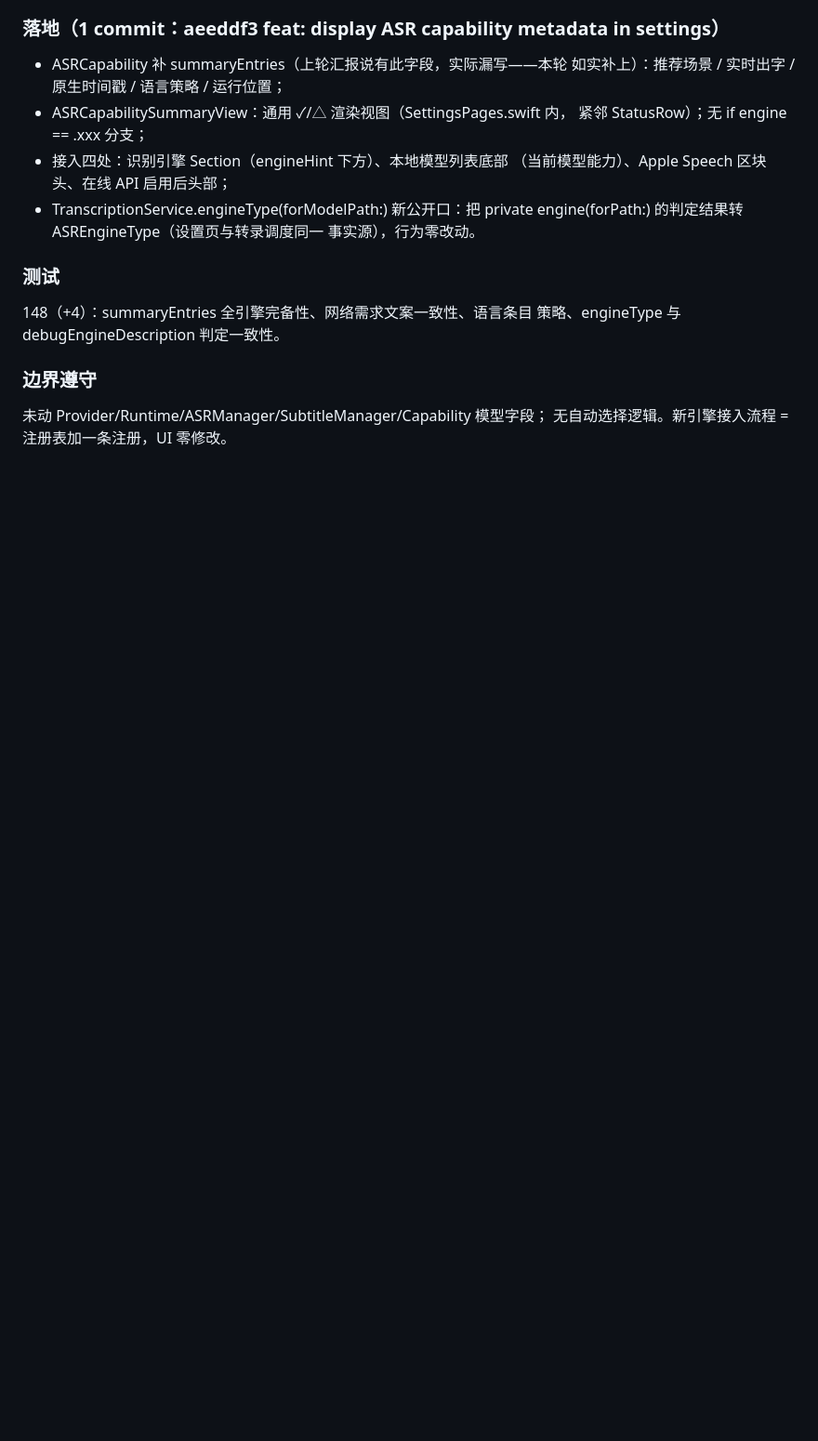
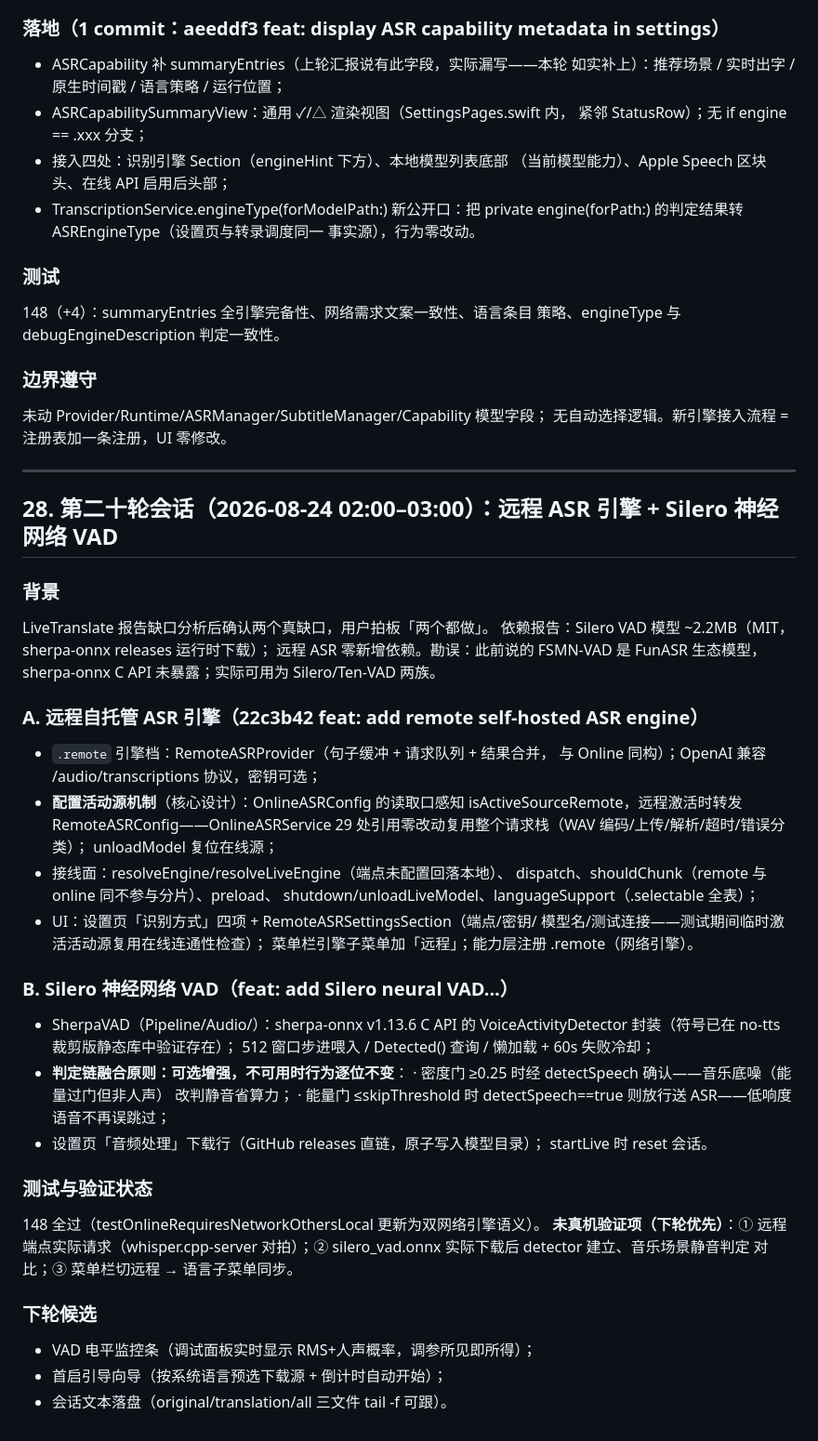
Before and after one commit to celiankk/whisperASR, a Markdown page: HANDOFFtmd/HANDOFF.md, the part around the change. Shown at 93% size. GitHub-like rendering; blank space fills up the shorter version.

Commit message:
docs: HANDOFF 第 28 节（远程 ASR + Silero VAD）

```diff
--- a/HANDOFFtmd/HANDOFF.md
+++ b/HANDOFFtmd/HANDOFF.md
@@ -2274,3 +2274,55 @@ ASRCapability 仅作描述/展示/调试（禁止自动选模型/推荐/性能
 
 未动 Provider/Runtime/ASRManager/SubtitleManager/Capability 模型字段；
 无自动选择逻辑。新引擎接入流程 = 注册表加一条注册，UI 零修改。
+
+---
+
+## 28. 第二十轮会话（2026-08-24 02:00–03:00）：远程 ASR 引擎 + Silero 神经网络 VAD
+
+### 背景
+
+LiveTranslate 报告缺口分析后确认两个真缺口，用户拍板「两个都做」。
+依赖报告：Silero VAD 模型 ~2.2MB（MIT，sherpa-onnx releases 运行时下载）；
+远程 ASR 零新增依赖。勘误：此前说的 FSMN-VAD 是 FunASR 生态模型，
+sherpa-onnx C API 未暴露；实际可用为 Silero/Ten-VAD 两族。
+
+### A. 远程自托管 ASR 引擎（22c3b42 feat: add remote self-hosted ASR engine）
+
+- `.remote` 引擎档：RemoteASRProvider（句子缓冲 + 请求队列 + 结果合并，
+  与 Online 同构）；OpenAI 兼容 /audio/transcriptions 协议，密钥可选；
+- **配置活动源机制**（核心设计）：OnlineASRConfig 的读取口感知
+  isActiveSourceRemote，远程激活时转发 RemoteASRConfig——OnlineASRService
+  29 处引用零改动复用整个请求栈（WAV 编码/上传/解析/超时/错误分类）；
+  unloadModel 复位在线源；
+- 接线面：resolveEngine/resolveLiveEngine（端点未配置回落本地）、
+  dispatch、shouldChunk（remote 与 online 同不参与分片）、preload、
+  shutdown/unloadLiveModel、languageSupport（.selectable 全表）；
+- UI：设置页「识别方式」四项 + RemoteASRSettingsSection（端点/密钥/
+  模型名/测试连接——测试期间临时激活活动源复用在线连通性检查）；
+  菜单栏引擎子菜单加「远程」；能力层注册 .remote（网络引擎）。
+
+### B. Silero 神经网络 VAD（feat: add Silero neural VAD...）
+
+- SherpaVAD（Pipeline/Audio/）：sherpa-onnx v1.13.6 C API 的
+  VoiceActivityDetector 封装（符号已在 no-tts 裁剪版静态库中验证存在）；
+  512 窗口步进喂入 / Detected() 查询 / 懒加载 + 60s 失败冷却；
+- **判定链融合原则：可选增强，不可用时行为逐位不变**：
+  · 密度门 ≥0.25 时经 detectSpeech 确认——音乐底噪（能量过门但非人声）
+    改判静音省算力；
+  · 能量门 ≤skipThreshold 时 detectSpeech==true 则放行送 ASR——低响度
+    语音不再误跳过；
+- 设置页「音频处理」下载行（GitHub releases 直链，原子写入模型目录）；
+  startLive 时 reset 会话。
+
+### 测试与验证状态
+
+148 全过（testOnlineRequiresNetworkOthersLocal 更新为双网络引擎语义）。
+**未真机验证项（下轮优先）**：① 远程端点实际请求（whisper.cpp-server
+对拍）；② silero_vad.onnx 实际下载后 detector 建立、音乐场景静音判定
+对比；③ 菜单栏切远程 → 语言子菜单同步。
+
+### 下轮候选
+
+- VAD 电平监控条（调试面板实时显示 RMS+人声概率，调参所见即所得）；
+- 首启引导向导（按系统语言预选下载源 + 倒计时自动开始）；
+- 会话文本落盘（original/translation/all 三文件 tail -f 可跟）。
```
